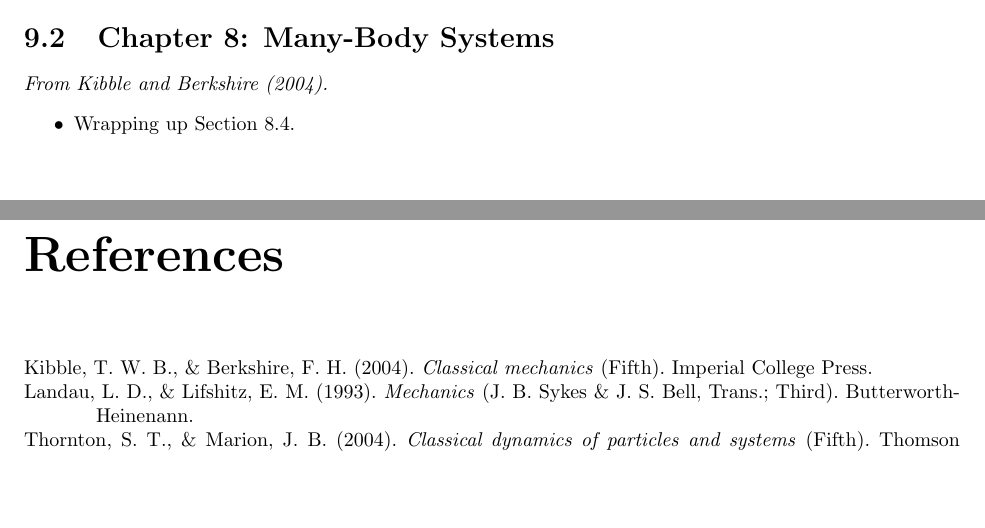
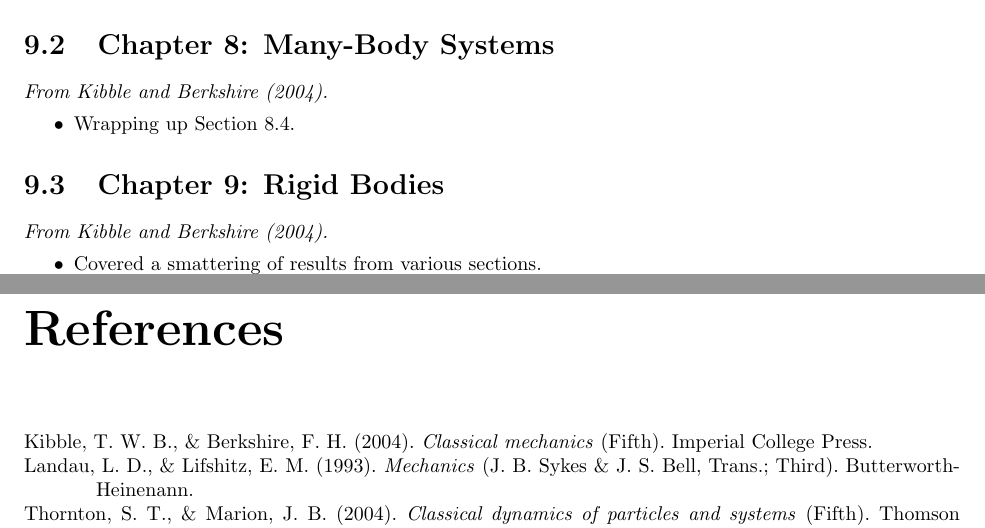
Before and after one commit to shadypuck/PHYS18500Notes, a LaTeX thesis (Notes/notes.tex, which reads Notes/Chapter9/chapter9.tex): two parts of pages 112 and 113 of 113, joined at a grey line, cut so that both start at the same text, the shorter picture padded with empty space. Compiled offline with pdfLaTeX.

Commit message:
Began Chapter 9

```diff
--- a/Notes/Chapter9/chapter9.tex
+++ b/Notes/Chapter9/chapter9.tex
@@ -247,5 +247,13 @@
 
 
 
+\section{Chapter 9: Rigid Bodies}
+\emph{From \textcite{bib:KibbleBerkshire}.}
+\begin{itemize}
+    \item Covered a smattering of results from various sections.
+\end{itemize}
+
+
+
 
 \end{document}
```
Also changed, not shown: Notes/Chapter9/chapter9.pdf, Notes/notes.pdf.
